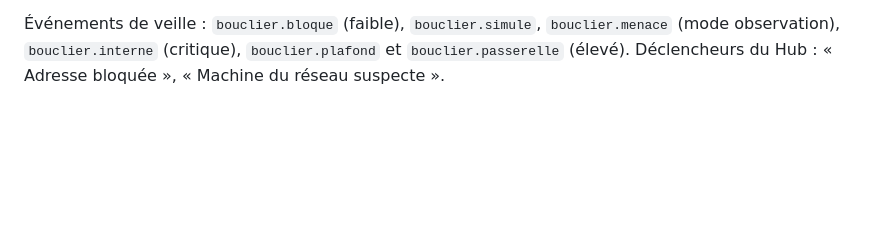
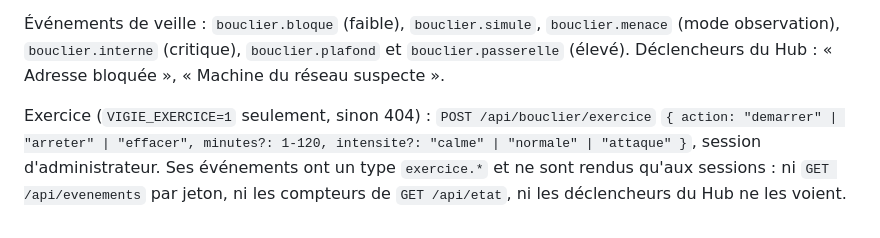
Before and after one commit to codexX64/vigie, a Markdown page: docs/INTEGRATION.md, the part around the change. GitHub-like rendering; blank space fills up the shorter version.

```diff
--- a/docs/INTEGRATION.md
+++ b/docs/INTEGRATION.md
@@ -79,3 +79,9 @@ sous renfort, jamais un jeton.
 `bouclier.menace` (mode observation), `bouclier.interne` (critique),
 `bouclier.plafond` et `bouclier.passerelle` (élevé). Déclencheurs du Hub :
 « Adresse bloquée », « Machine du réseau suspecte ».
+
+Exercice (`VIGIE_EXERCICE=1` seulement, sinon 404) : `POST /api/bouclier/exercice`
+`{ action: "demarrer" | "arreter" | "effacer", minutes?: 1-120, intensite?: "calme" | "normale" | "attaque" }`,
+session d'administrateur. Ses événements ont un type `exercice.*` et ne sont
+rendus qu'aux sessions : ni `GET /api/evenements` par jeton, ni les compteurs
+de `GET /api/etat`, ni les déclencheurs du Hub ne les voient.
```
Also changed, not shown: README.md (+12 -0 lines).
